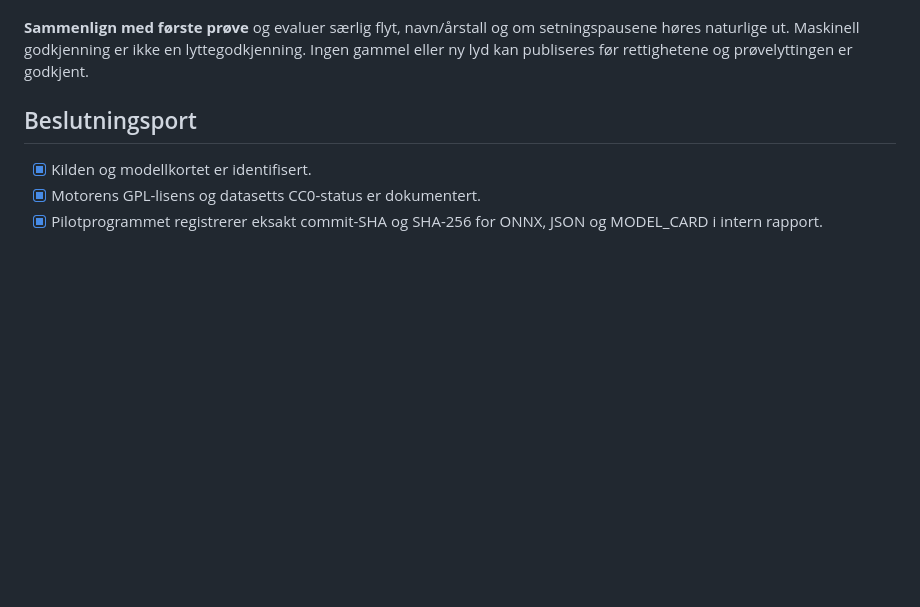
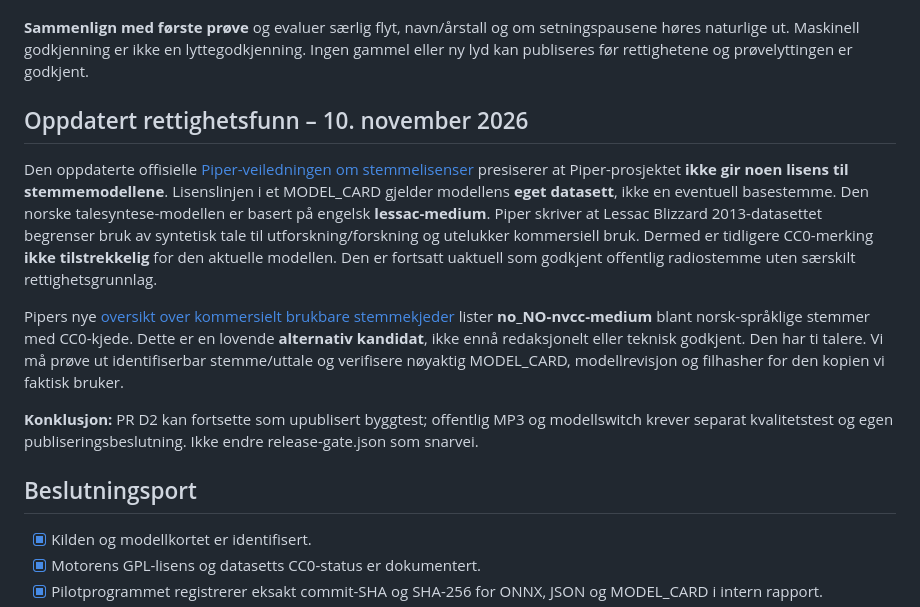
Before and after one commit to Paradispartiet/Paradisavisa, a Markdown page: radio/voice-license.md, the part around the change. Drawn GitHub-style; blank space fills up the shorter version.

Commit message:
Dokumenter offisiell Lessac-begrensning og norsk CC0-stemmealternativ

```diff
--- a/radio/voice-license.md
+++ b/radio/voice-license.md
@@ -29,6 +29,26 @@ Denne runden tester **én konservativ forbedringsprofil** uten å endre tekstfak
 **Sammenlign med første prøve** og evaluer særlig flyt, navn/årstall og om
 setningspausene høres naturlige ut. Maskinell godkjenning er ikke en lyttegodkjenning.
 Ingen gammel eller ny lyd kan publiseres før rettighetene og prøvelyttingen er godkjent.
+
+## Oppdatert rettighetsfunn – 10. november 2026
+
+Den oppdaterte offisielle [Piper-veiledningen om stemmelisenser](https://github.com/OHF-Voice/piper1-gpl/blob/main/docs/LICENSING.md)
+presiserer at Piper-prosjektet **ikke gir noen lisens til stemmemodellene**. Lisenslinjen i et
+MODEL_CARD gjelder modellens **eget datasett**, ikke en eventuell basestemme. Den norske
+talesyntese-modellen er basert på engelsk **lessac-medium**. Piper skriver at Lessac Blizzard
+2013-datasettet begrenser bruk av syntetisk tale til utforskning/forskning og utelukker
+kommersiell bruk. Dermed er tidligere CC0-merking **ikke tilstrekkelig** for den aktuelle
+modellen. Den er fortsatt uaktuell som godkjent offentlig radiostemme uten særskilt rettighetsgrunnlag.
+
+Pipers nye [oversikt over kommersielt brukbare stemmekjeder](https://github.com/OHF-Voice/piper1-gpl/blob/main/docs/COMMERCIAL_USE.md)
+lister **no_NO-nvcc-medium** blant norsk-språklige stemmer med CC0-kjede.
+Dette er en lovende **alternativ kandidat**, ikke ennå redaksjonelt eller teknisk godkjent.
+Den har ti talere. Vi må prøve ut identifiserbar stemme/uttale og verifisere nøyaktig
+MODEL_CARD, modellrevisjon og filhasher for den kopien vi faktisk bruker.
+
+**Konklusjon:** PR D2 kan fortsette som upublisert byggtest; offentlig MP3 og
+modellswitch krever separat kvalitetstest og egen publiseringsbeslutning. Ikke endre
+release-gate.json som snarvei.
 
 ## Beslutningsport
 
```
